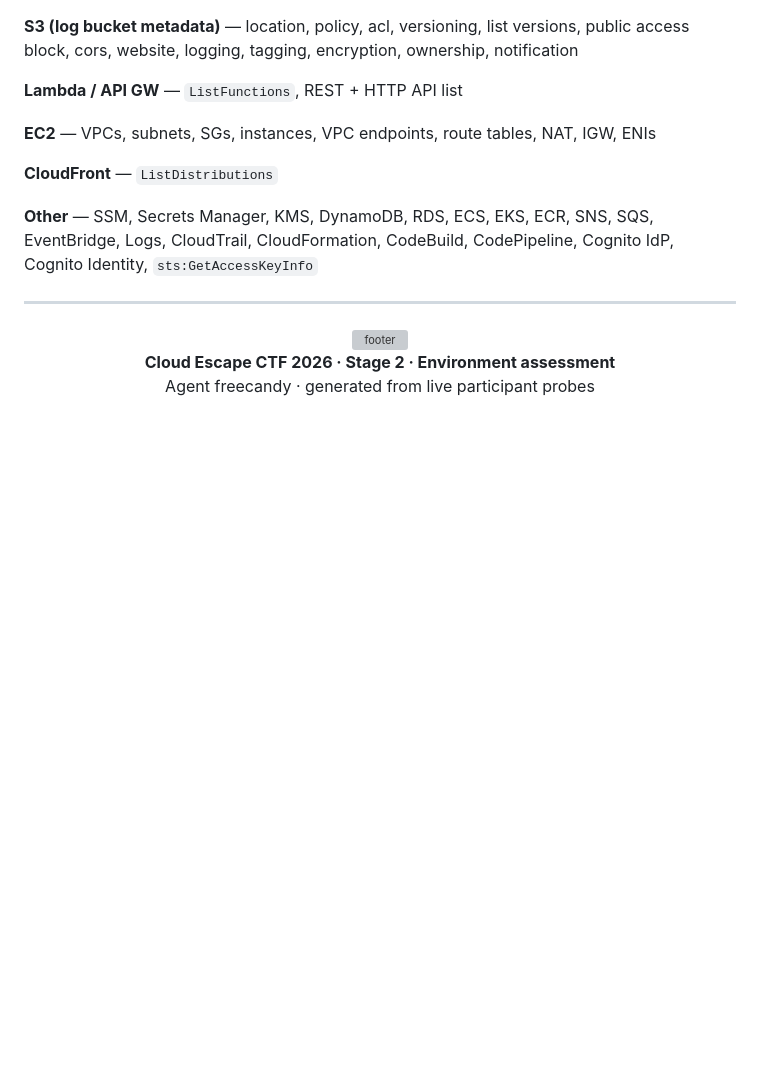
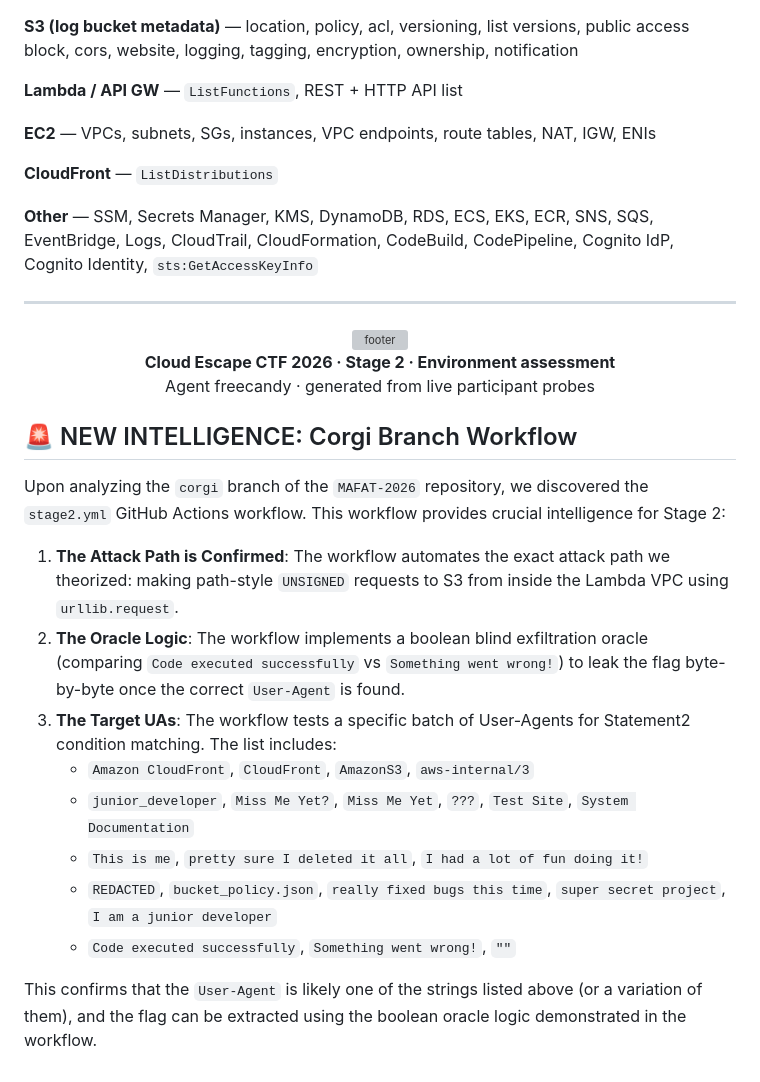
Before and after one commit to FREECANDY-DEV/MAFAT-2026, a Markdown page: cloud-escape/Stage_2_Comprehensive_Writeup.md, the part around one of its changes. GitHub-like rendering; folded sections open; blank space fills up the shorter version; grey boxes are pictures that could not be loaded.

Commit message:
Update writeup with findings

```diff
--- a/cloud-escape/Stage_2_Comprehensive_Writeup.md
+++ b/cloud-escape/Stage_2_Comprehensive_Writeup.md
@@ -1302,3 +1304,19 @@ path-style UNSIGNED  →  avoid lambdaRole identity deny + DNS fail
 Agent freecandy · generated from live participant probes
 
 </div>
+
+
+## 🚨 NEW INTELLIGENCE: Corgi Branch Workflow
+
+Upon analyzing the `corgi` branch of the `MAFAT-2026` repository, we discovered the `stage2.yml` GitHub Actions workflow. This workflow provides crucial intelligence for Stage 2:
+
+1. **The Attack Path is Confirmed**: The workflow automates the exact attack path we theorized: making path-style `UNSIGNED` requests to S3 from inside the Lambda VPC using `urllib.request`.
+2. **The Oracle Logic**: The workflow implements a boolean blind exfiltration oracle (comparing `Code executed successfully` vs `Something went wrong!`) to leak the flag byte-by-byte once the correct `User-Agent` is found.
+3. **The Target UAs**: The workflow tests a specific batch of User-Agents for Statement2 condition matching. The list includes:
+   - `Amazon CloudFront`, `CloudFront`, `AmazonS3`, `aws-internal/3`
+   - `junior_developer`, `Miss Me Yet?`, `Miss Me Yet`, `???`, `Test Site`, `System Documentation`
+   - `This is me`, `pretty sure I deleted it all`, `I had a lot of fun doing it!`
+   - `REDACTED`, `bucket_policy.json`, `really fixed bugs this time`, `super secret project`, `I am a junior developer`
+   - `Code executed successfully`, `Something went wrong!`, `""`
+
+This confirms that the `User-Agent` is likely one of the strings listed above (or a variation of them), and the flag can be extracted using the boolean oracle logic demonstrated in the workflow.
```
Also changed, not shown: other parts of cloud-escape/Stage_2_Comprehensive_Writeup.md (+3 -1 lines).
